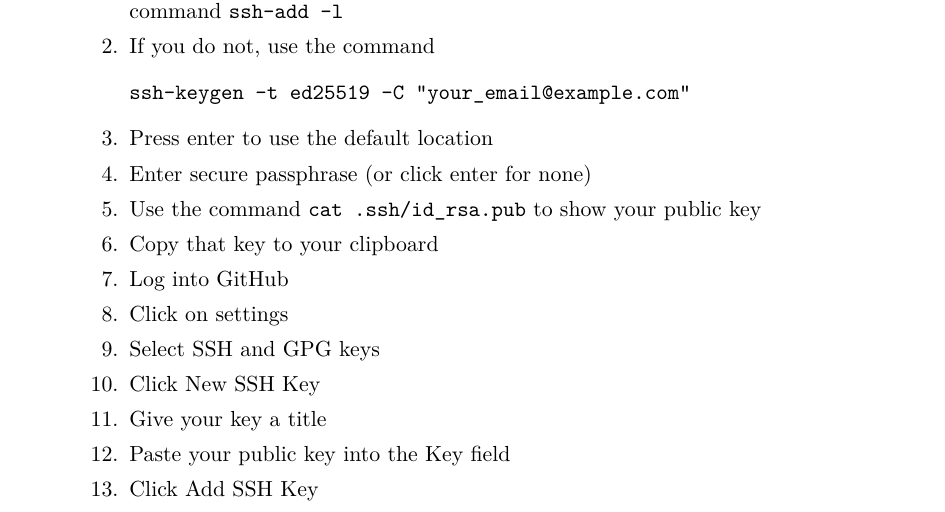
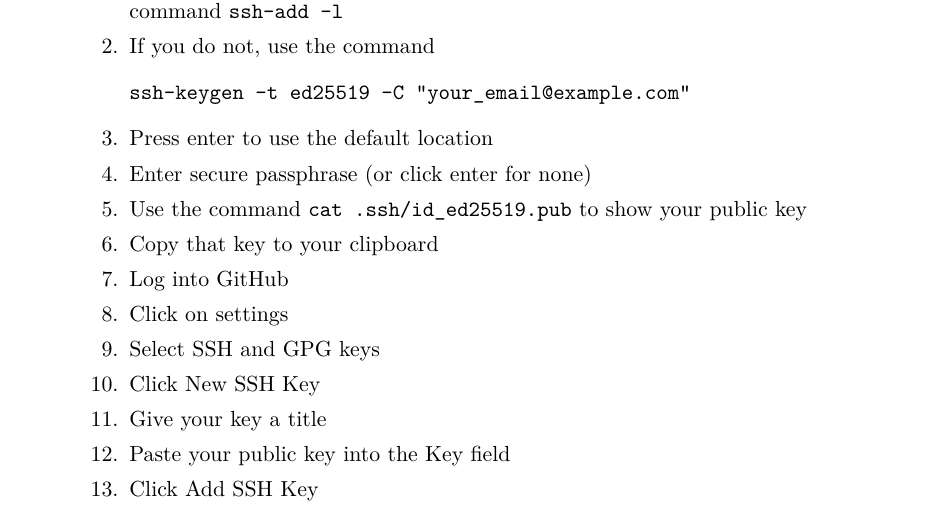
Before and after one commit to rossdahlke/git-training, a LaTeX document (training.tex): part of page 2 of 6, cut so that both start at the same text. Compiled offline with pdfLaTeX.

Commit message:
fixed ssh key filename

```diff
--- a/training.tex
+++ b/training.tex
@@ -235,8 +235,8 @@ ssh-keygen -t ed25519 -C "your_email@example.com"
   \item
     Enter secure passphrase (or click enter for none)
   \item
-    Use the command \texttt{cat\ .ssh/id\_rsa.pub} to show your public
-    key
+    Use the command \texttt{cat\ .ssh/id\_ed25519.pub} to show your
+    public key
   \item
     Copy that key to your clipboard
   \item
```
Also changed, not shown: training.tex (2 more changed lines), 1 other file.
